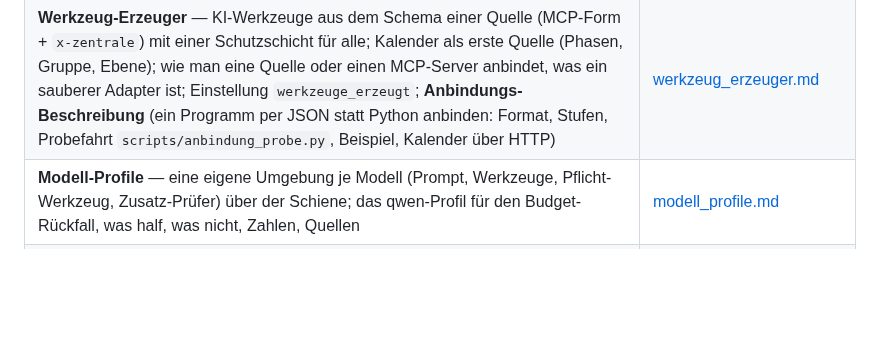
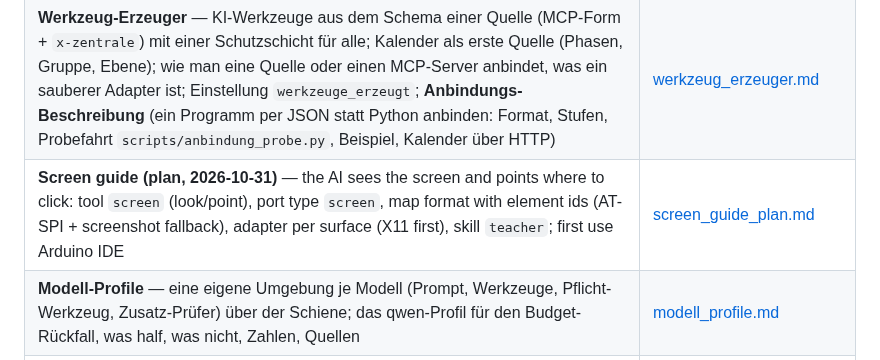
Before and after one commit to Eightdevvis/ZENTRALE, a Markdown page: memory/ki/INDEX.md, the part around the change. Drawn GitHub-style; blank space fills up the shorter version.

Commit message:
Plan: screen guide (AI sees the screen and points)
Co-Authored-By: Claude Opus 5.5 <noreply@anthropic.com>

```diff
--- a/memory/ki/INDEX.md
+++ b/memory/ki/INDEX.md
@@ -44,6 +44,7 @@ Messungen dazu existiert.
 | **Ehrlichkeit live** — vier Prüfer in Python vor jeder Antwort (gross): Tat gegen Wort mit einer Korrekturrunde, Kennungen, „nicht da“ nur nach vollständiger Suche, offene Zusagen im Kontext-Umschlag; Erledigt-Zeile aus dem Werkzeug-Protokoll; Selbstauskunft über `antwort` (sprachfrei), Auftrags-Abrechnung („offen: …“ unter der Antwort), Kalender-Nachprüfung (Werte ohne Grundlage, Behauptungen gegen Aufrufe), Klassifikator bei Zweifel, Beispiele sammeln; was Anthropic empfiehlt und was wir davon nehmen; Falschtreffer gemessen | [ehrlichkeit_live.md](ehrlichkeit_live.md) |
 | **Prüfstand** — arbeitet die Cloud-KI ehrlich und richtig? Fälle aus Sashas Alltag (YAML) über den echten Weg gegen Wegwerf-Daten: Endzustand, Belegpflicht (jede Behauptung mit Zitat), Metriken, verdeckte Fälle, Ist-Stand vom 08.10.; Kosten im eigenen Topf, sparen (früh abbrechen, Richter im Batch, abspielen) | [pruefstand.md](pruefstand.md) |
 | **Werkzeug-Erzeuger** — KI-Werkzeuge aus dem Schema einer Quelle (MCP-Form + `x-zentrale`) mit einer Schutzschicht für alle; Kalender als erste Quelle (Phasen, Gruppe, Ebene); wie man eine Quelle oder einen MCP-Server anbindet, was ein sauberer Adapter ist; Einstellung `werkzeuge_erzeugt`; **Anbindungs-Beschreibung** (ein Programm per JSON statt Python anbinden: Format, Stufen, Probefahrt `scripts/anbindung_probe.py`, Beispiel, Kalender über HTTP) | [werkzeug_erzeuger.md](werkzeug_erzeuger.md) |
+| **Screen guide (plan, 2026-10-31)** — the AI sees the screen and points where to click: tool `screen` (look/point), port type `screen`, map format with element ids (AT-SPI + screenshot fallback), adapter per surface (X11 first), skill `teacher`; first use Arduino IDE | [screen_guide_plan.md](screen_guide_plan.md) |
 | **Modell-Profile** — eine eigene Umgebung je Modell (Prompt, Werkzeuge, Pflicht-Werkzeug, Zusatz-Prüfer) über der Schiene; das qwen-Profil für den Budget-Rückfall, was half, was nicht, Zahlen, Quellen | [modell_profile.md](modell_profile.md) |
 | **Zukunftsvisionen** — Sashas Ideen für später, nicht gebaut: Klassifikator „was mache ich gerade / wie viel freie Zeit“, Gesundheits-/Aktivitäts-/Krankheits-Logbuch, Prüfkette „stört es den Fokus?“ | [zukunftsvisionen.md](zukunftsvisionen.md) |
 
```
Also changed, not shown: memory/ki/screen_guide_plan.md (added, +168 -0 lines).
